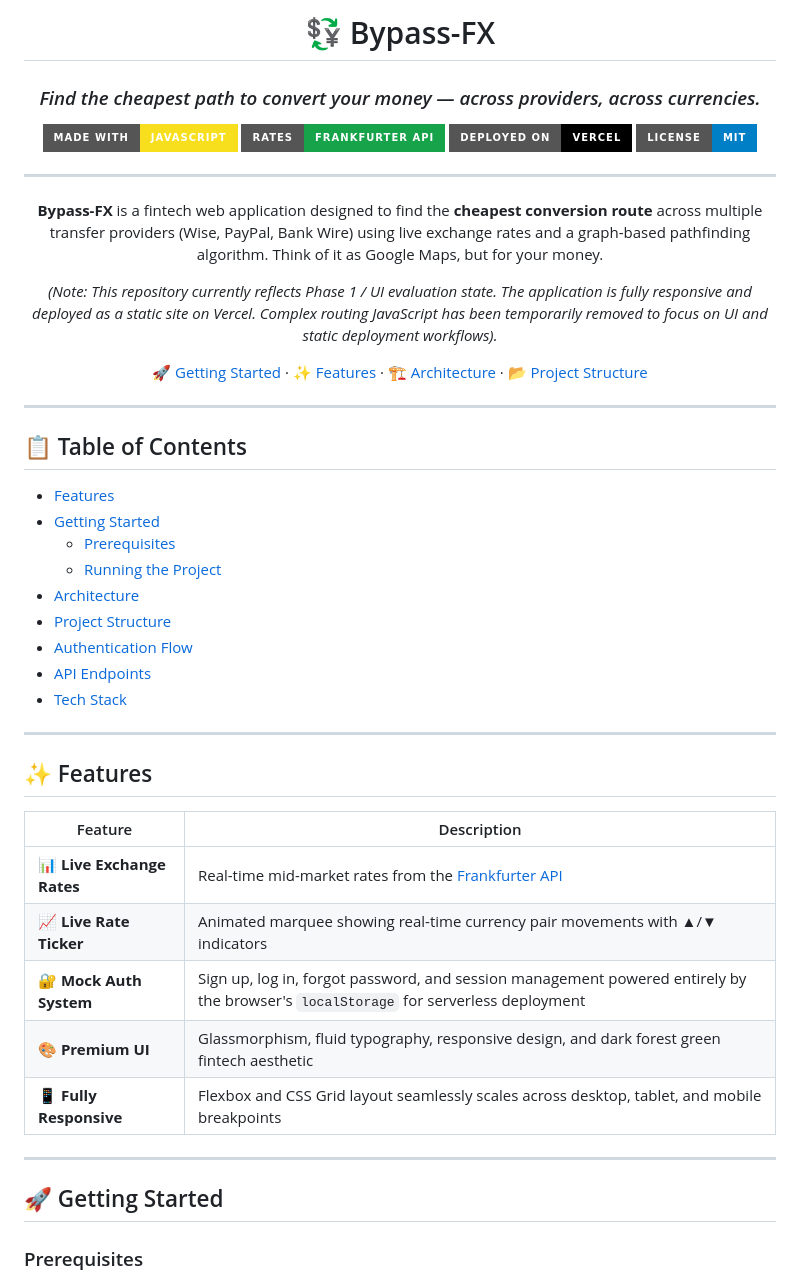
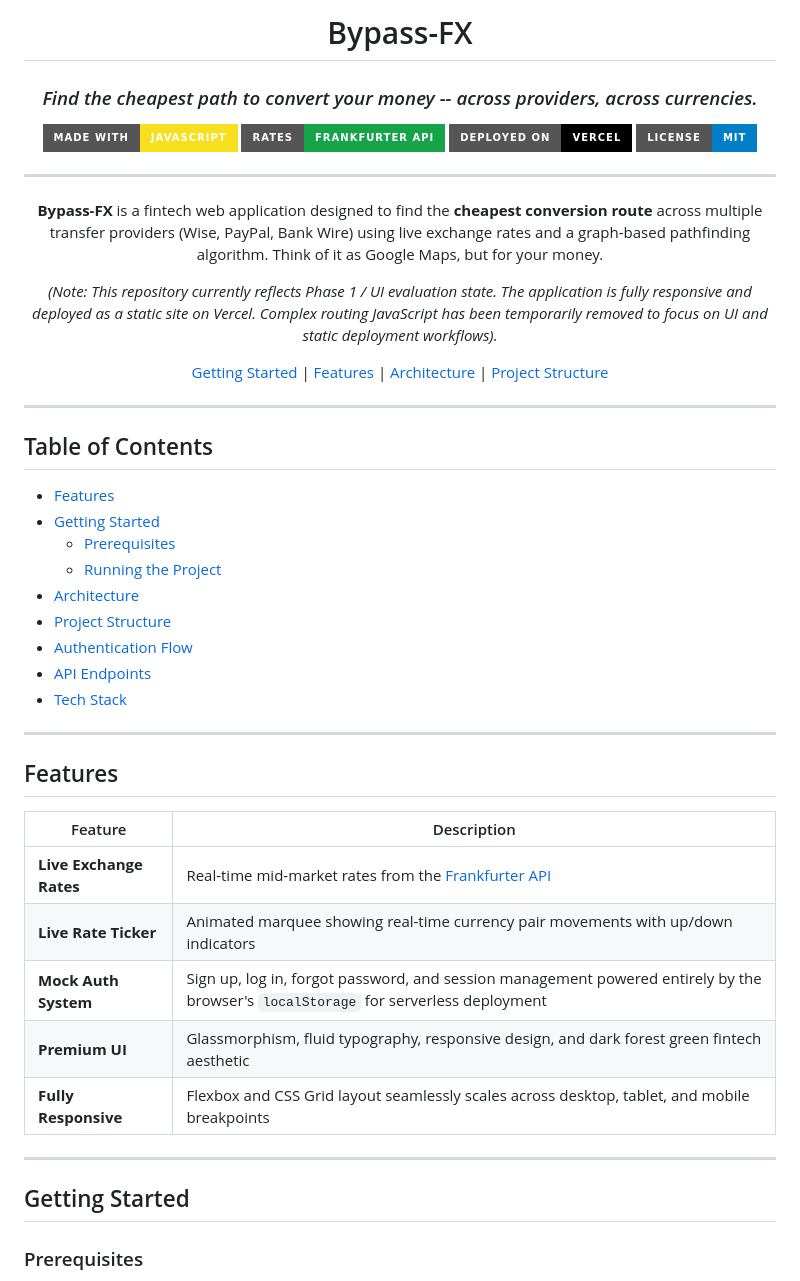
Before and after one commit to Sakshamsoodcoder/BypassFX, a Markdown page: README.md, the part around one of its changes. GitHub-like rendering; badges without logos.

```diff
--- a/README.md
+++ b/README.md
@@ -1,8 +1,8 @@
 <div align="center">
 
-# 💱 Bypass-FX
+# Bypass-FX
 
-### _Find the cheapest path to convert your money — across providers, across currencies._
+### _Find the cheapest path to convert your money -- across providers, across currencies._
 
 [![Made with JavaScript](https://img.shields.io/badge/Made%20with-JavaScript-F7DF1E?style=for-the-badge&logo=javascript&logoColor=black)](https://developer.mozilla.org/en-US/docs/Web/JavaScript)
 [![Frankfurter API](https://img.shields.io/badge/Rates-Frankfurter%20API-16A34A?style=for-the-badge)](https://api.frankfurter.app)
@@ -15,11 +15,11 @@
 
 *(Note: This repository currently reflects Phase 1 / UI evaluation state. The application is fully responsive and deployed as a static site on Vercel. Complex routing JavaScript has been temporarily removed to focus on UI and static deployment workflows).*
 
-[🚀 Getting Started](#-getting-started) · [✨ Features](#-features) · [🏗️ Architecture](#️-architecture) · [📂 Project Structure](#-project-structure)
+[Getting Started](#getting-started) | [Features](#features) | [Architecture](#architecture) | [Project Structure](#project-structure)
 
 </div>
 
 ---
 
-## 📋 Table of Contents
+## Table of Contents
 
@@ -35,19 +35,19 @@
 
 ---
 
-## ✨ Features
+## Features
 
 | Feature | Description |
 |---------|-------------|
-| 📊 **Live Exchange Rates** | Real-time mid-market rates from the [Frankfurter API](https://api.frankfurter.app) |
-| 📈 **Live Rate Ticker** | Animated marquee showing real-time currency pair movements with ▲/▼ indicators |
-| 🔐 **Mock Auth System** | Sign up, log in, forgot password, and session management powered entirely by the browser's `localStorage` for serverless deployment |
-| 🎨 **Premium UI** | Glassmorphism, fluid typography, responsive design, and dark forest green fintech aesthetic |
-| 📱 **Fully Responsive** | Flexbox and CSS Grid layout seamlessly scales across desktop, tablet, and mobile breakpoints |
+| **Live Exchange Rates** | Real-time mid-market rates from the [Frankfurter API](https://api.frankfurter.app) |
+| **Live Rate Ticker** | Animated marquee showing real-time currency pair movements with up/down indicators |
+| **Mock Auth System** | Sign up, log in, forgot password, and session management powered entirely by the browser's `localStorage` for serverless deployment |
+| **Premium UI** | Glassmorphism, fluid typography, responsive design, and dark forest green fintech aesthetic |
+| **Fully Responsive** | Flexbox and CSS Grid layout seamlessly scales across desktop, tablet, and mobile breakpoints |
 
 ---
 
-## 🚀 Getting Started
+## Getting Started
 
 ### Prerequisites
 
```
Also changed, not shown: other parts of README.md (+47 -47 lines).
